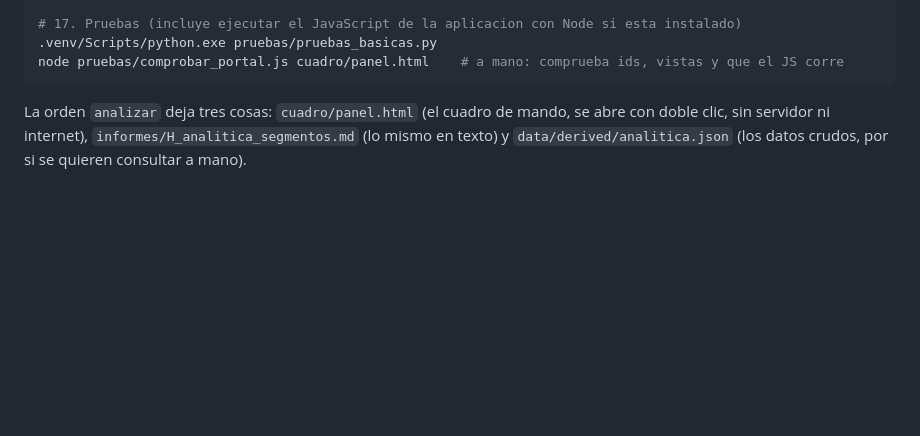
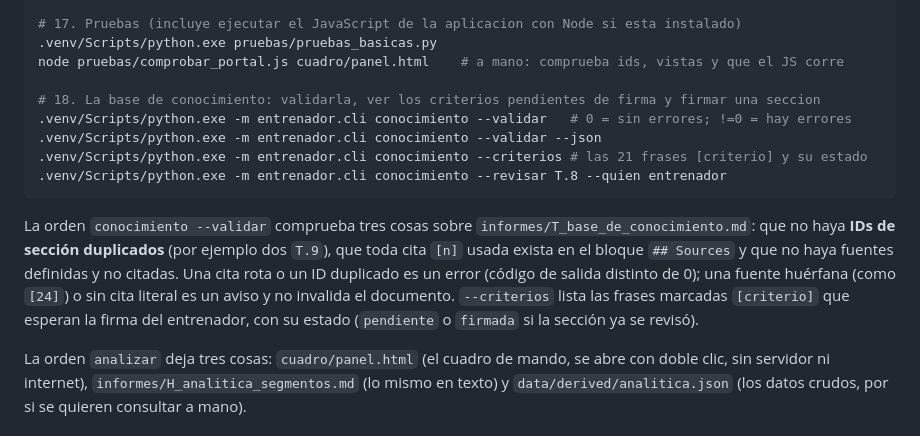
Before and after one commit to Yokosillo/SwimTrainer, a Markdown page: README.md, the part around the change. Rendered like a GitHub page; blank space fills up the shorter version.

Commit message:
F1-04: documenta 'conocimiento --validar' y '--criterios' en el README

````diff
--- a/README.md
+++ b/README.md
@@ -151,7 +151,21 @@ docker compose up -d --build
 # 17. Pruebas (incluye ejecutar el JavaScript de la aplicacion con Node si esta instalado)
 .venv/Scripts/python.exe pruebas/pruebas_basicas.py
 node pruebas/comprobar_portal.js cuadro/panel.html    # a mano: comprueba ids, vistas y que el JS corre
+
+# 18. La base de conocimiento: validarla, ver los criterios pendientes de firma y firmar una seccion
+.venv/Scripts/python.exe -m entrenador.cli conocimiento --validar   # 0 = sin errores; !=0 = hay errores
+.venv/Scripts/python.exe -m entrenador.cli conocimiento --validar --json
+.venv/Scripts/python.exe -m entrenador.cli conocimiento --criterios # las 21 frases [criterio] y su estado
+.venv/Scripts/python.exe -m entrenador.cli conocimiento --revisar T.8 --quien entrenador
 ```
+
+La orden `conocimiento --validar` comprueba tres cosas sobre `informes/T_base_de_conocimiento.md`: que no
+haya **IDs de sección duplicados** (por ejemplo dos `T.9`), que toda cita `[n]` usada exista en el bloque
+`## Sources` y que no haya fuentes definidas y no citadas. Una cita rota o un ID duplicado es un error
+(código de salida distinto de 0); una fuente huérfana (como `[24]`) o sin cita literal es un aviso y no
+invalida el documento. `--criterios` lista las frases marcadas `[criterio]` que esperan la firma del
+entrenador, con su estado (`pendiente` o `firmada` si la sección ya se revisó).
+
 
 La orden `analizar` deja tres cosas: `cuadro/panel.html` (el cuadro de mando, se abre con doble clic, sin
 servidor ni internet), `informes/H_analitica_segmentos.md` (lo mismo en texto) y `data/derived/analitica.json`
````
